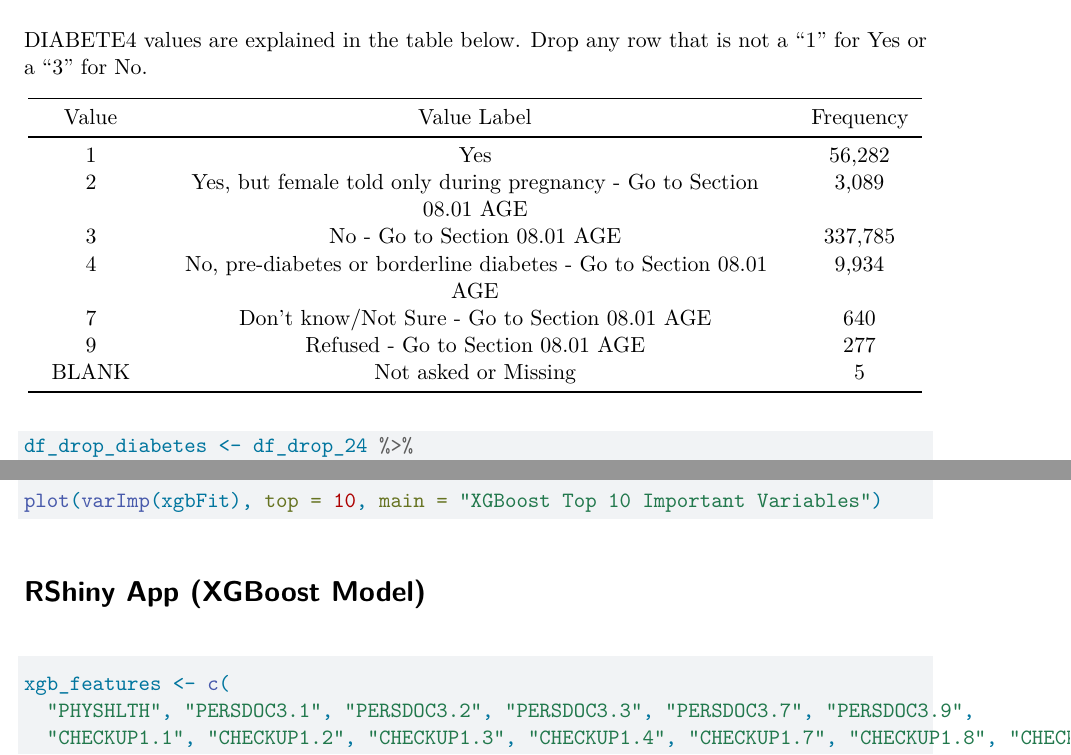
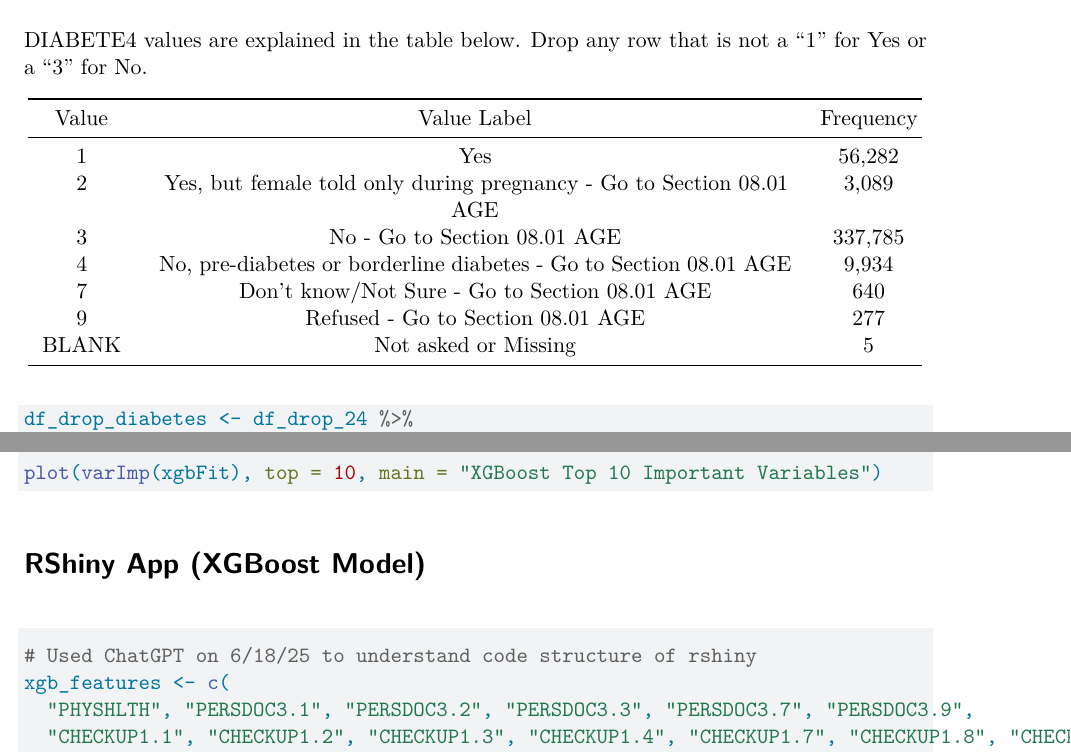
Before and after one commit to slibolt/ads-503, a Quarto document (FINAL.qmd): two parts of pages 2 and 17 of 20, joined at a grey line, cut so that both start at the same text. Rendered offline with R 4.5, knitr and Pandoc in place of Quarto, then LaTeX, with nearby package versions; the code chunks are not run, so their results and figures are left out.

Commit message:
Add files via upload

````diff
--- a/FINAL.qmd
+++ b/FINAL.qmd
@@ -49,23 +49,23 @@ table(df_drop_24$DIABETE4, useNA = "ifany")
 
 DIABETE4 values are explained in the table below. Drop any row that is not a "1" for Yes or a "3" for No.
 
-+--------------+----------------------------------------------------------------------+--------------+
-| Value        | Value Label                                                          | Frequency    |
-+:============:+:====================================================================:+:============:+
-| 1            | Yes                                                                  | 56,282       |
-+--------------+----------------------------------------------------------------------+--------------+
-| 2            | Yes, but female told only during pregnancy - Go to Section 08.01 AGE | 3,089        |
-+--------------+----------------------------------------------------------------------+--------------+
-| 3            | No - Go to Section 08.01 AGE                                         | 337,785      |
-+--------------+----------------------------------------------------------------------+--------------+
-| 4            | No, pre-diabetes or borderline diabetes - Go to Section 08.01 AGE    | 9,934        |
-+--------------+----------------------------------------------------------------------+--------------+
-| 7            | Don't know/Not Sure - Go to Section 08.01 AGE                        | 640          |
-+--------------+----------------------------------------------------------------------+--------------+
-| 9            | Refused - Go to Section 08.01 AGE                                    | 277          |
-+--------------+----------------------------------------------------------------------+--------------+
-| BLANK        | Not asked or Missing                                                 | 5            |
-+--------------+----------------------------------------------------------------------+--------------+
++-----------+----------------------------------------------------------------------+-----------+
+| Value     | Value Label                                                          | Frequency |
++:=========:+:====================================================================:+:=========:+
+| 1         | Yes                                                                  | 56,282    |
++-----------+----------------------------------------------------------------------+-----------+
+| 2         | Yes, but female told only during pregnancy - Go to Section 08.01 AGE | 3,089     |
++-----------+----------------------------------------------------------------------+-----------+
+| 3         | No - Go to Section 08.01 AGE                                         | 337,785   |
++-----------+----------------------------------------------------------------------+-----------+
+| 4         | No, pre-diabetes or borderline diabetes - Go to Section 08.01 AGE    | 9,934     |
++-----------+----------------------------------------------------------------------+-----------+
+| 7         | Don't know/Not Sure - Go to Section 08.01 AGE                        | 640       |
++-----------+----------------------------------------------------------------------+-----------+
+| 9         | Refused - Go to Section 08.01 AGE                                    | 277       |
++-----------+----------------------------------------------------------------------+-----------+
+| BLANK     | Not asked or Missing                                                 | 5         |
++-----------+----------------------------------------------------------------------+-----------+
 
 ```{r}
 df_drop_diabetes <- df_drop_24 %>%
@@ -855,6 +855,7 @@ plot(varImp(xgbFit), top = 10, main = "XGBoost Top 10 Important Variables")
 # RShiny App (XGBoost Model)
 
 ```{r}
+# Used ChatGPT on 6/18/25 to understand code structure of rshiny
 xgb_features <- c(
   "PHYSHLTH", "PERSDOC3.1", "PERSDOC3.2", "PERSDOC3.3", "PERSDOC3.7", "PERSDOC3.9",
   "CHECKUP1.1", "CHECKUP1.2", "CHECKUP1.3", "CHECKUP1.4", "CHECKUP1.7", "CHECKUP1.8", "CHECKUP1.9",
````
